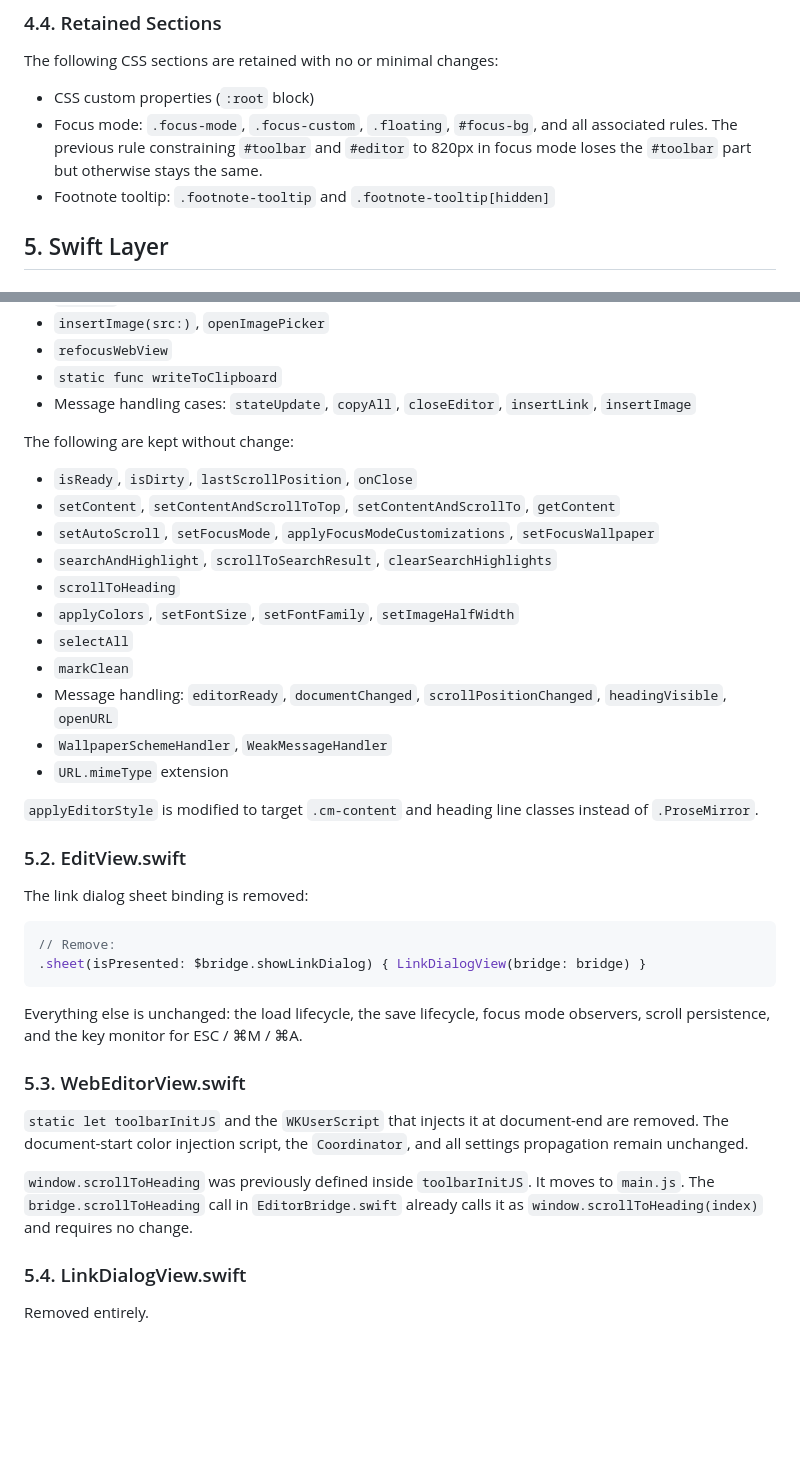
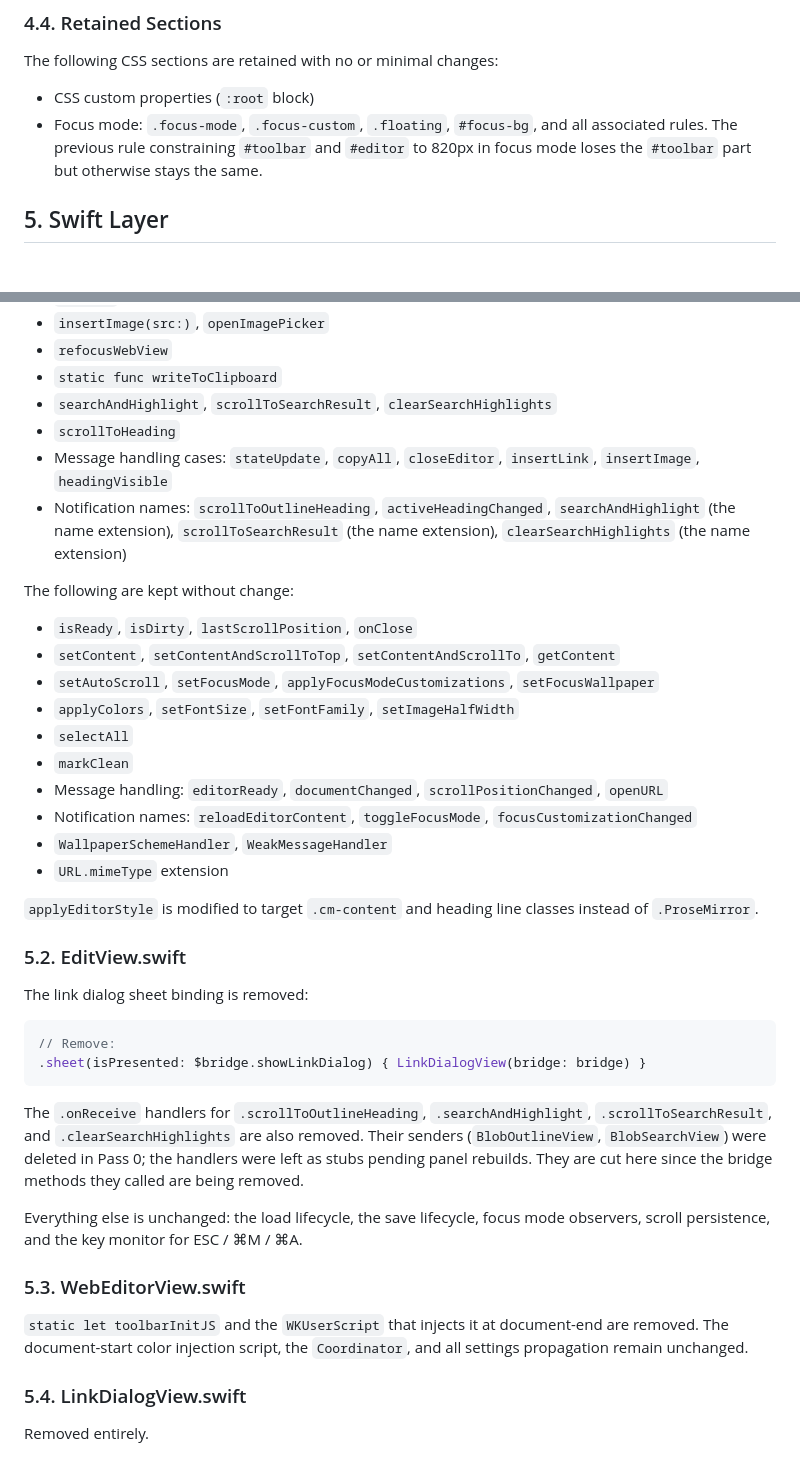
Before and after one commit to guruk-cat/BlobTxt, a Markdown page: docs/editor/simpler-editor-pass.md, 2 parts joined by grey strips. Drawn GitHub-style; blank space fills up the shorter version.

````diff
--- a/docs/editor/simpler-editor-pass.md
+++ b/docs/editor/simpler-editor-pass.md
@@ -193,7 +176,6 @@ The following CSS sections are retained with no or minimal changes:
 
 - CSS custom properties (`:root` block)
 - Focus mode: `.focus-mode`, `.focus-custom`, `.floating`, `#focus-bg`, and all associated rules. The previous rule constraining `#toolbar` and `#editor` to 820px in focus mode loses the `#toolbar` part but otherwise stays the same.
-- Footnote tooltip: `.footnote-tooltip` and `.footnote-tooltip[hidden]`
 
 ## 5. Swift Layer
 
@@ -211,19 +193,21 @@ The following are removed:
 - `insertImage(src:)`, `openImagePicker`
 - `refocusWebView`
 - `static func writeToClipboard`
-- Message handling cases: `stateUpdate`, `copyAll`, `closeEditor`, `insertLink`, `insertImage`
+- `searchAndHighlight`, `scrollToSearchResult`, `clearSearchHighlights`
+- `scrollToHeading`
+- Message handling cases: `stateUpdate`, `copyAll`, `closeEditor`, `insertLink`, `insertImage`, `headingVisible`
+- Notification names: `scrollToOutlineHeading`, `activeHeadingChanged`, `searchAndHighlight` (the name extension), `scrollToSearchResult` (the name extension), `clearSearchHighlights` (the name extension)
 
 The following are kept without change:
 
 - `isReady`, `isDirty`, `lastScrollPosition`, `onClose`
 - `setContent`, `setContentAndScrollToTop`, `setContentAndScrollTo`, `getContent`
 - `setAutoScroll`, `setFocusMode`, `applyFocusModeCustomizations`, `setFocusWallpaper`
-- `searchAndHighlight`, `scrollToSearchResult`, `clearSearchHighlights`
-- `scrollToHeading`
 - `applyColors`, `setFontSize`, `setFontFamily`, `setImageHalfWidth`
 - `selectAll`
 - `markClean`
-- Message handling: `editorReady`, `documentChanged`, `scrollPositionChanged`, `headingVisible`, `openURL`
+- Message handling: `editorReady`, `documentChanged`, `scrollPositionChanged`, `openURL`
+- Notification names: `reloadEditorContent`, `toggleFocusMode`, `focusCustomizationChanged`
 - `WallpaperSchemeHandler`, `WeakMessageHandler`
 - `URL.mimeType` extension
 
@@ -238,13 +222,13 @@ The link dialog sheet binding is removed:
 .sheet(isPresented: $bridge.showLinkDialog) { LinkDialogView(bridge: bridge) }
 ```
 
+The `.onReceive` handlers for `.scrollToOutlineHeading`, `.searchAndHighlight`, `.scrollToSearchResult`, and `.clearSearchHighlights` are also removed. Their senders (`BlobOutlineView`, `BlobSearchView`) were deleted in Pass 0; the handlers were left as stubs pending panel rebuilds. They are cut here since the bridge methods they called are being removed.
+
 Everything else is unchanged: the load lifecycle, the save lifecycle, focus mode observers, scroll persistence, and the key monitor for ESC / ⌘M / ⌘A.
 
 ### 5.3. WebEditorView.swift
 
 `static let toolbarInitJS` and the `WKUserScript` that injects it at document-end are removed. The document-start color injection script, the `Coordinator`, and all settings propagation remain unchanged.
-
-`window.scrollToHeading` was previously defined inside `toolbarInitJS`. It moves to `main.js`. The `bridge.scrollToHeading` call in `EditorBridge.swift` already calls it as `window.scrollToHeading(index)` and requires no change.
 
 ### 5.4. LinkDialogView.swift
 
````
Also changed, not shown: other parts of docs/editor/simpler-editor-pass.md (+6 -23 lines).
